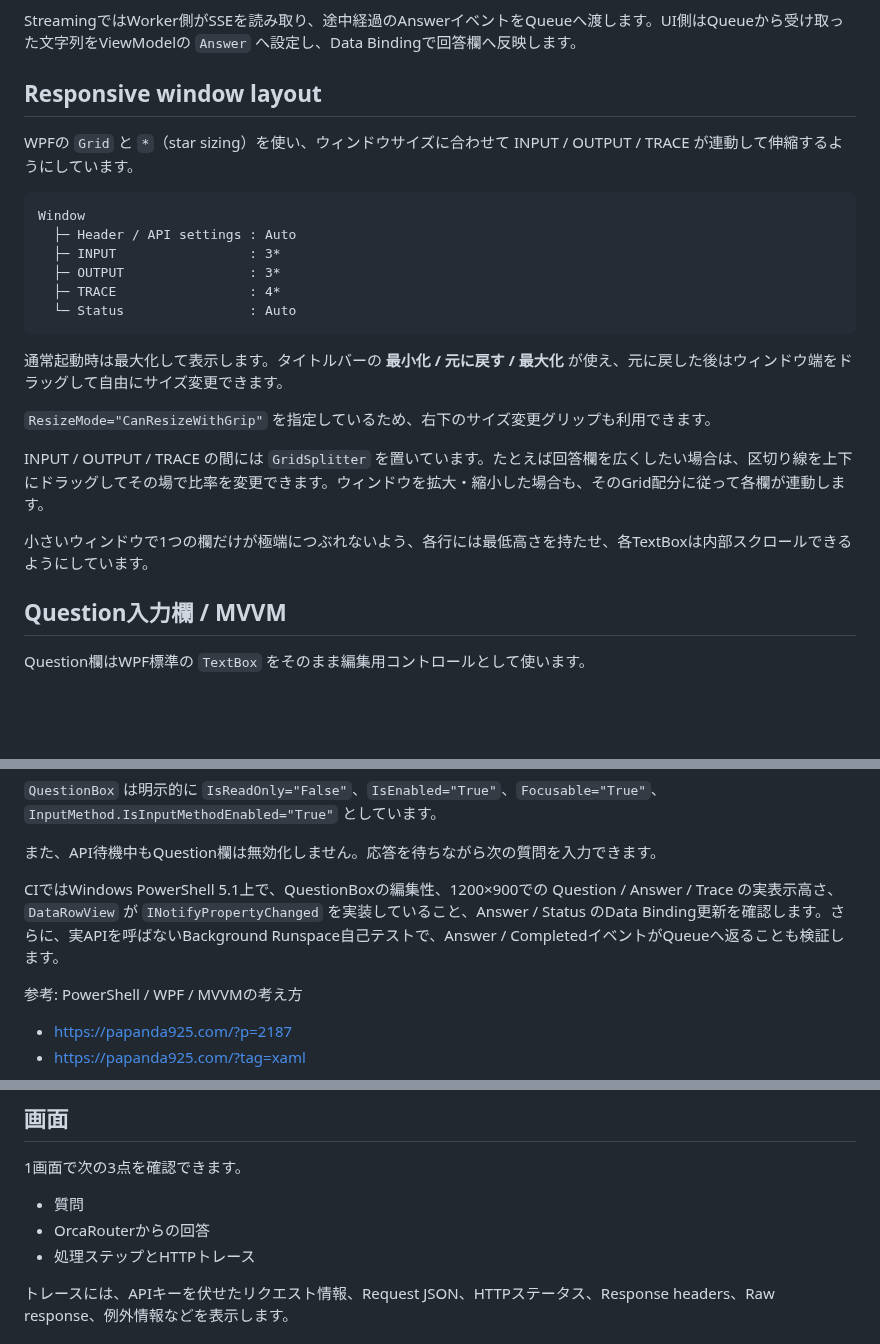
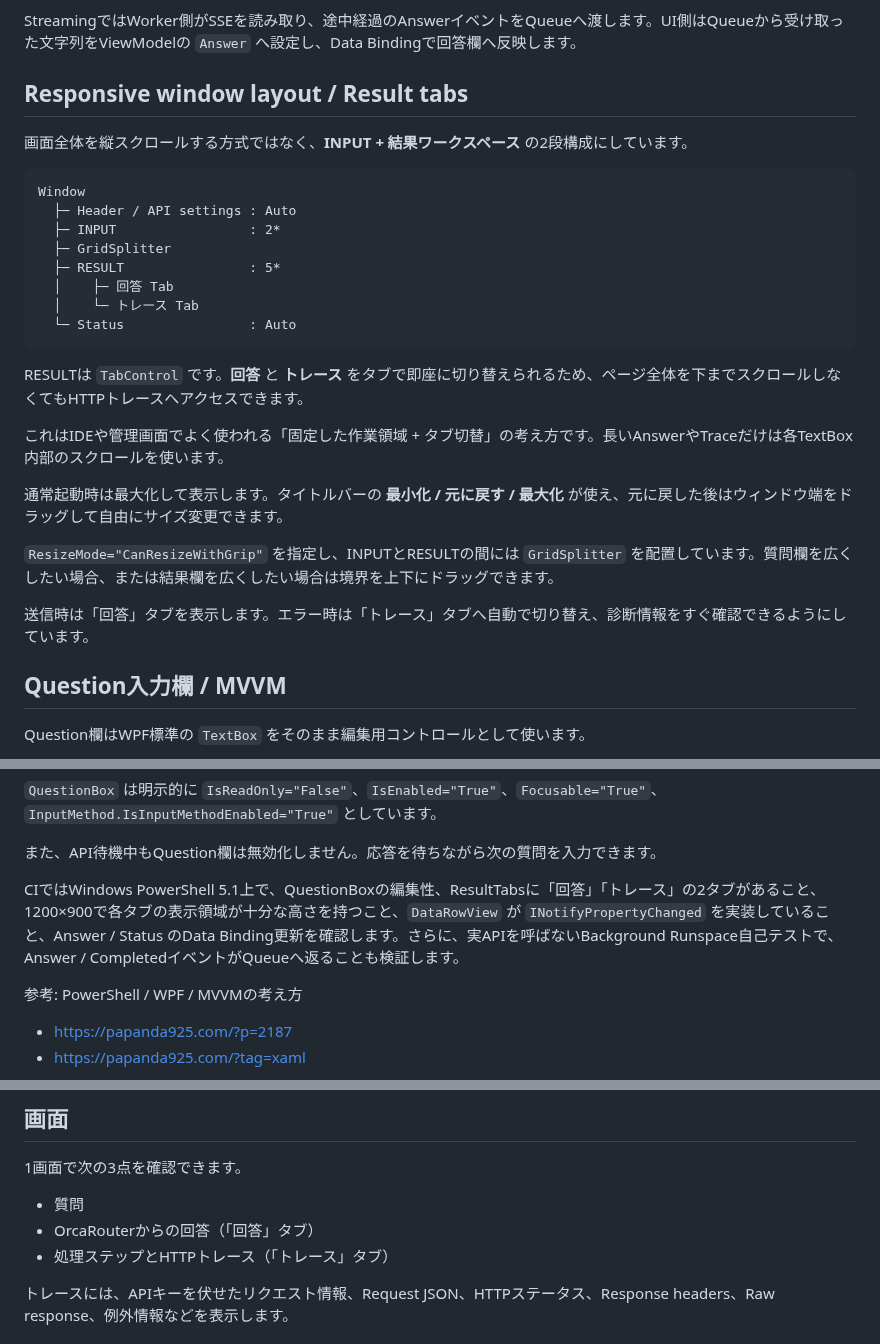
Before and after one commit to papanda925/OrcaRouter-Samples, a Markdown page: PowerShell/README.md, 3 parts joined by grey strips. GitHub-like rendering; blank space fills up the shorter version.

Commit message:
Document tabbed result workspace

````diff
--- a/PowerShell/README.md
+++ b/PowerShell/README.md
@@ -72,26 +72,30 @@ AnswerBox を更新
 
 StreamingではWorker側がSSEを読み取り、途中経過のAnswerイベントをQueueへ渡します。UI側はQueueから受け取った文字列をViewModelの `Answer` へ設定し、Data Bindingで回答欄へ反映します。
 
-## Responsive window layout
+## Responsive window layout / Result tabs
 
-WPFの `Grid` と `*`（star sizing）を使い、ウィンドウサイズに合わせて INPUT / OUTPUT / TRACE が連動して伸縮するようにしています。
+画面全体を縦スクロールする方式ではなく、**INPUT + 結果ワークスペース** の2段構成にしています。
 
 ```text
 Window
   ├─ Header / API settings : Auto
-  ├─ INPUT                 : 3*
-  ├─ OUTPUT                : 3*
-  ├─ TRACE                 : 4*
+  ├─ INPUT                 : 2*
+  ├─ GridSplitter
+  ├─ RESULT                : 5*
+  │    ├─ 回答 Tab
+  │    └─ トレース Tab
   └─ Status                : Auto
 ```
 
+RESULTは `TabControl` です。**回答** と **トレース** をタブで即座に切り替えられるため、ページ全体を下までスクロールしなくてもHTTPトレースへアクセスできます。
+
+これはIDEや管理画面でよく使われる「固定した作業領域 + タブ切替」の考え方です。長いAnswerやTraceだけは各TextBox内部のスクロールを使います。
+
 通常起動時は最大化して表示します。タイトルバーの **最小化 / 元に戻す / 最大化** が使え、元に戻した後はウィンドウ端をドラッグして自由にサイズ変更できます。
 
-`ResizeMode="CanResizeWithGrip"` を指定しているため、右下のサイズ変更グリップも利用できます。
+`ResizeMode="CanResizeWithGrip"` を指定し、INPUTとRESULTの間には `GridSplitter` を配置しています。質問欄を広くしたい場合、または結果欄を広くしたい場合は境界を上下にドラッグできます。
 
-INPUT / OUTPUT / TRACE の間には `GridSplitter` を置いています。たとえば回答欄を広くしたい場合は、区切り線を上下にドラッグしてその場で比率を変更できます。ウィンドウを拡大・縮小した場合も、そのGrid配分に従って各欄が連動します。
-
-小さいウィンドウで1つの欄だけが極端につぶれないよう、各行には最低高さを持たせ、各TextBoxは内部スクロールできるようにしています。
+送信時は「回答」タブを表示します。エラー時は「トレース」タブへ自動で切り替え、診断情報をすぐ確認できるようにしています。
 
 ## Question入力欄 / MVVM
 
@@ -113,7 +117,7 @@ PowerShell + `XamlReader` では、主要な入力欄までData Bindingだけに
 
 また、API待機中もQuestion欄は無効化しません。応答を待ちながら次の質問を入力できます。
 
-CIではWindows PowerShell 5.1上で、QuestionBoxの編集性、1200×900での Question / Answer / Trace の実表示高さ、`DataRowView` が `INotifyPropertyChanged` を実装していること、Answer / Status のData Binding更新を確認します。さらに、実APIを呼ばないBackground Runspace自己テストで、Answer / CompletedイベントがQueueへ返ることも検証します。
+CIではWindows PowerShell 5.1上で、QuestionBoxの編集性、ResultTabsに「回答」「トレース」の2タブがあること、1200×900で各タブの表示領域が十分な高さを持つこと、`DataRowView` が `INotifyPropertyChanged` を実装していること、Answer / Status のData Binding更新を確認します。さらに、実APIを呼ばないBackground Runspace自己テストで、Answer / CompletedイベントがQueueへ返ることも検証します。
 
 参考: PowerShell / WPF / MVVMの考え方
 - https://papanda925.com/?p=2187
@@ -132,8 +136,8 @@ Model欄は自由入力なので、無料ルーターと有料モデルで同じ
 1画面で次の3点を確認できます。
 
 - 質問
-- OrcaRouterからの回答
-- 処理ステップとHTTPトレース
+- OrcaRouterからの回答（「回答」タブ）
+- 処理ステップとHTTPトレース（「トレース」タブ）
 
 トレースには、APIキーを伏せたリクエスト情報、Request JSON、HTTPステータス、Response headers、Raw response、例外情報などを表示します。
 
````
